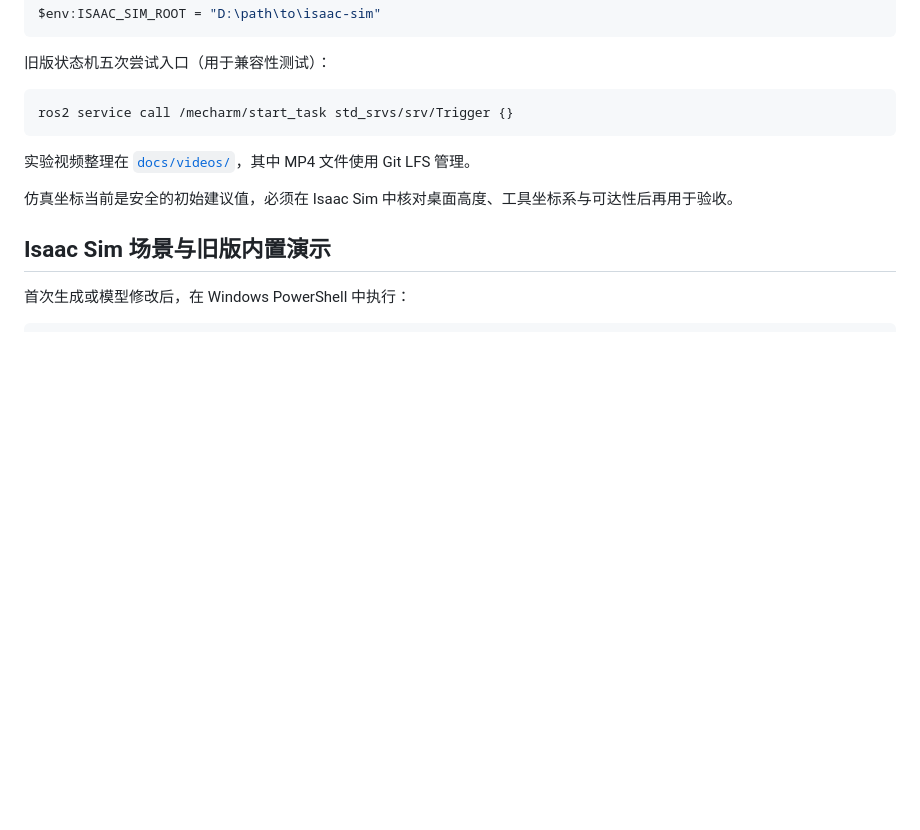
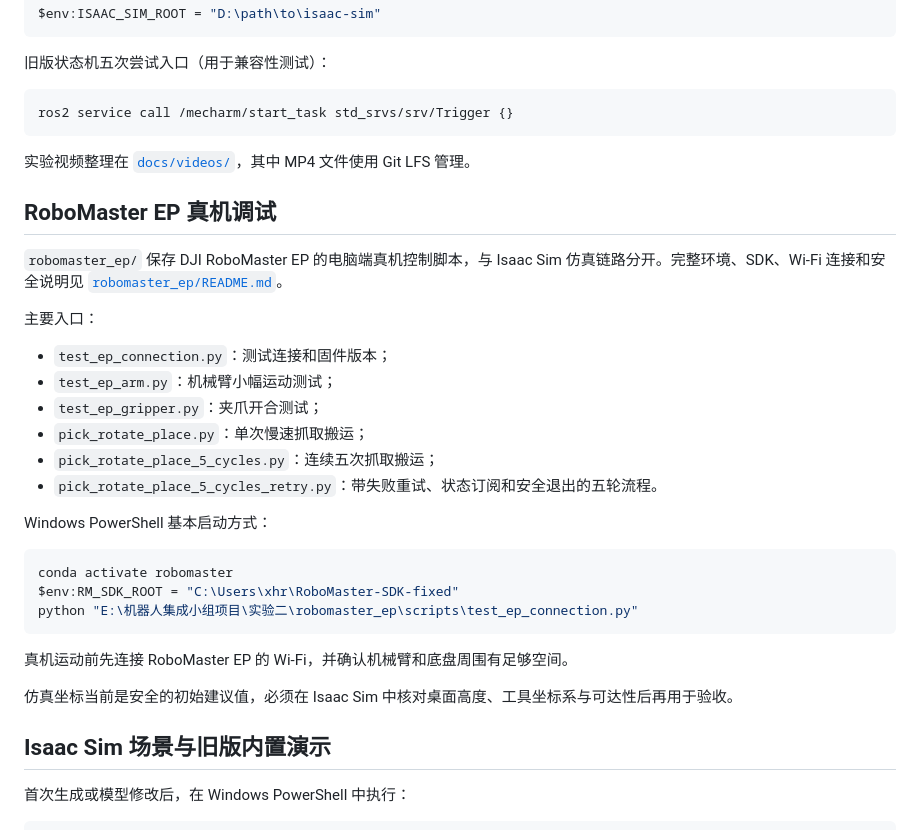
Before and after one commit to xhr-CHN/mecharm-fixed-point-pick-place, a Markdown page: README.md, the part around the change. GitHub-like rendering; blank space fills up the shorter version.

````diff
--- a/README.md
+++ b/README.md
@@ -110,6 +110,29 @@ ros2 service call /mecharm/start_task std_srvs/srv/Trigger {}
 
 实验视频整理在 [`docs/videos/`](docs/videos/)，其中 MP4 文件使用 Git LFS 管理。
 
+## RoboMaster EP 真机调试
+
+`robomaster_ep/` 保存 DJI RoboMaster EP 的电脑端真机控制脚本，与 Isaac Sim 仿真链路分开。完整环境、SDK、Wi-Fi 连接和安全说明见 [`robomaster_ep/README.md`](robomaster_ep/README.md)。
+
+主要入口：
+
+- `test_ep_connection.py`：测试连接和固件版本；
+- `test_ep_arm.py`：机械臂小幅运动测试；
+- `test_ep_gripper.py`：夹爪开合测试；
+- `pick_rotate_place.py`：单次慢速抓取搬运；
+- `pick_rotate_place_5_cycles.py`：连续五次抓取搬运；
+- `pick_rotate_place_5_cycles_retry.py`：带失败重试、状态订阅和安全退出的五轮流程。
+
+Windows PowerShell 基本启动方式：
+
+```powershell
+conda activate robomaster
+$env:RM_SDK_ROOT = "C:\Users\xhr\RoboMaster-SDK-fixed"
+python "E:\机器人集成小组项目\实验二\robomaster_ep\scripts\test_ep_connection.py"
+```
+
+真机运动前先连接 RoboMaster EP 的 Wi-Fi，并确认机械臂和底盘周围有足够空间。
+
 仿真坐标当前是安全的初始建议值，必须在 Isaac Sim 中核对桌面高度、工具坐标系与可达性后再用于验收。
 
 ## Isaac Sim 场景与旧版内置演示
````
Also changed, not shown: README_EN.md (+23 -0 lines).
